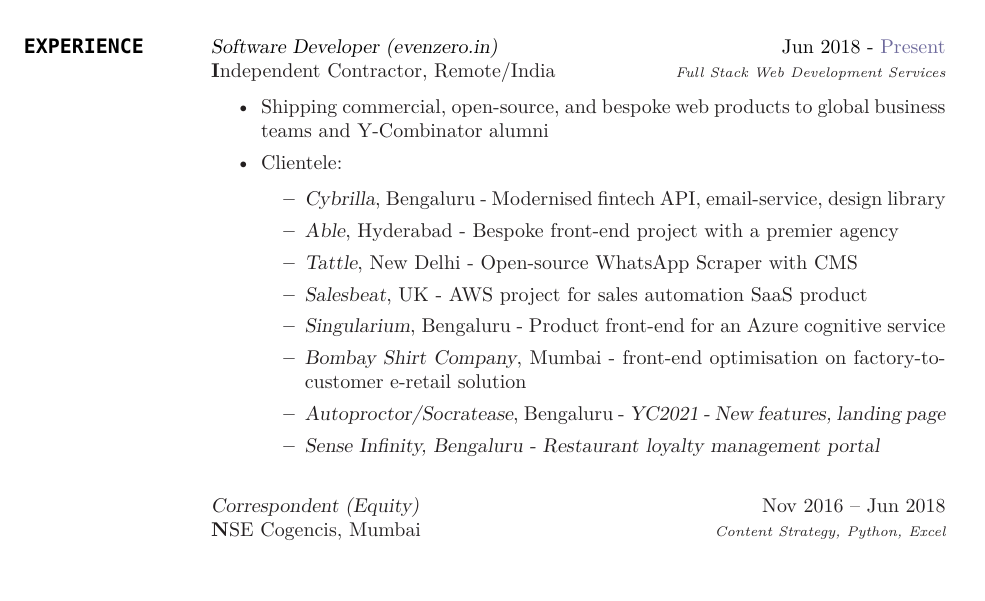
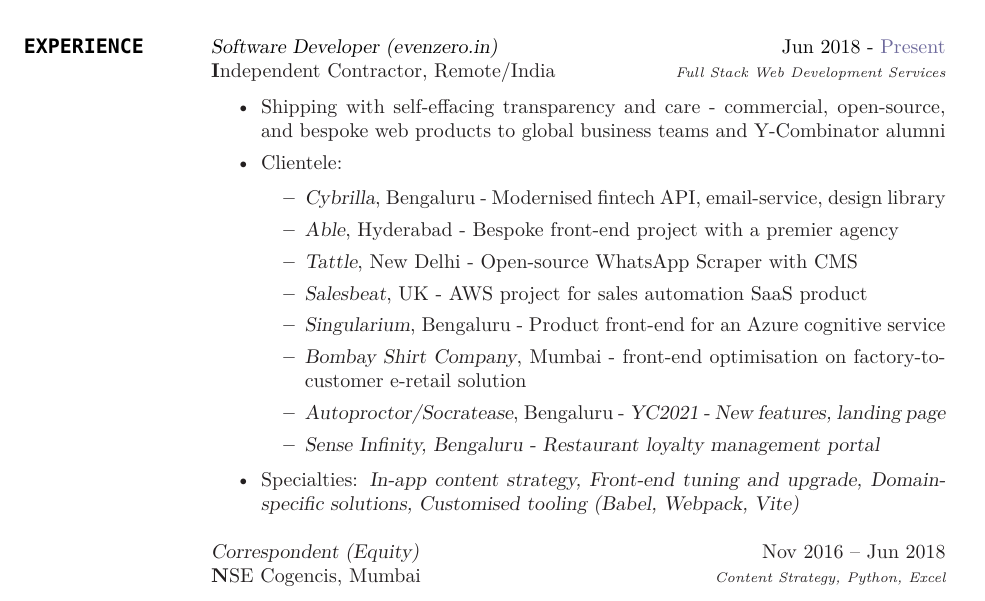
Before and after one commit to surajsharma/surajsharma, a LaTeX CV (CV_Suraj_2022/cv_2.tex): part of page 1 of 2, cut so that both start at the same text. Compiled offline with XeLaTeX; a missing font is replaced by an installed copy or a similar font.

Commit message:
updated cv

```diff
--- a/CV_Suraj_2022/cv_2.tex
+++ b/CV_Suraj_2022/cv_2.tex
@@ -79,7 +79,7 @@
 {\sl Software Developer (evenzero.in)} \hfill Jun 2018 - \color{CadetBlue} Present\color{Black}\\
 \textbf Independent Contractor, Remote/India \hfill {\scriptsize \it Full Stack Web Development Services}
 \begin{itemize}\smallskip\smallskip
-\item Shipping commercial, open-source, and bespoke web products to global business teams and Y-Combinator alumni
+\item Shipping with self-effacing transparency and care - commercial, open-source, and bespoke web products to global business teams and Y-Combinator alumni
 \item Clientele:
 \begin{itemize}
 \item {\sl Cybrilla}, Bengaluru - Modernised fintech API, email-service, design library
@@ -90,7 +90,10 @@
 \item {\sl Bombay Shirt Company}, Mumbai - front-end optimisation on factory-to-customer e-retail solution
 \item {\sl Autoproctor/Socratease}, Bengaluru - \sl YC2021 - New features, landing page
 \item {\sl Sense Infinity, Bengaluru - Restaurant loyalty management portal
+
 \end{itemize}
+
+\item Specialties: {\sl In-app content strategy, Front-end tuning and upgrade, Domain-specific solutions, Customised tooling (Babel, Webpack, Vite)}
 
 \end{itemize}
 
```
Also changed, not shown: CV_Suraj_2022/CV.pdf.
